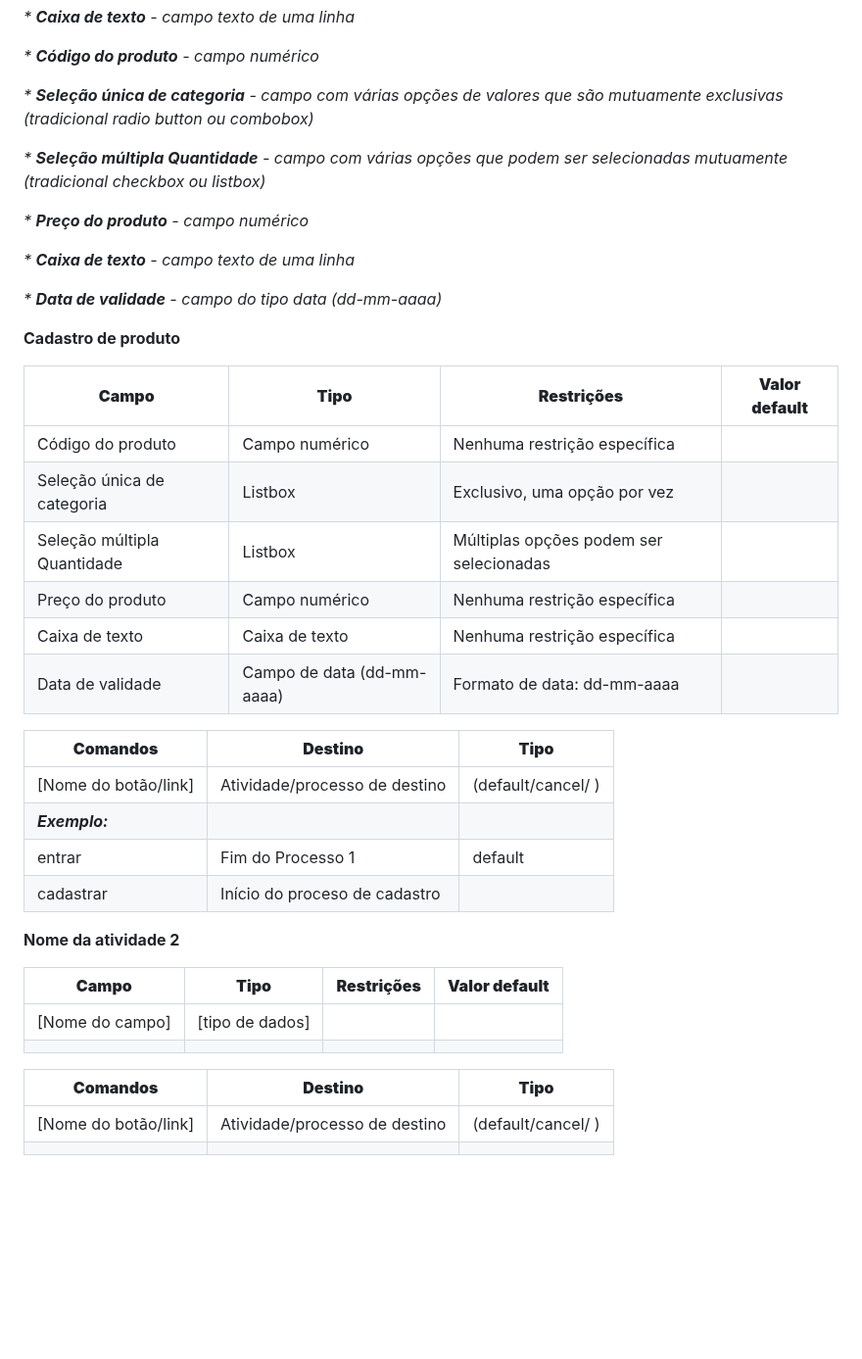
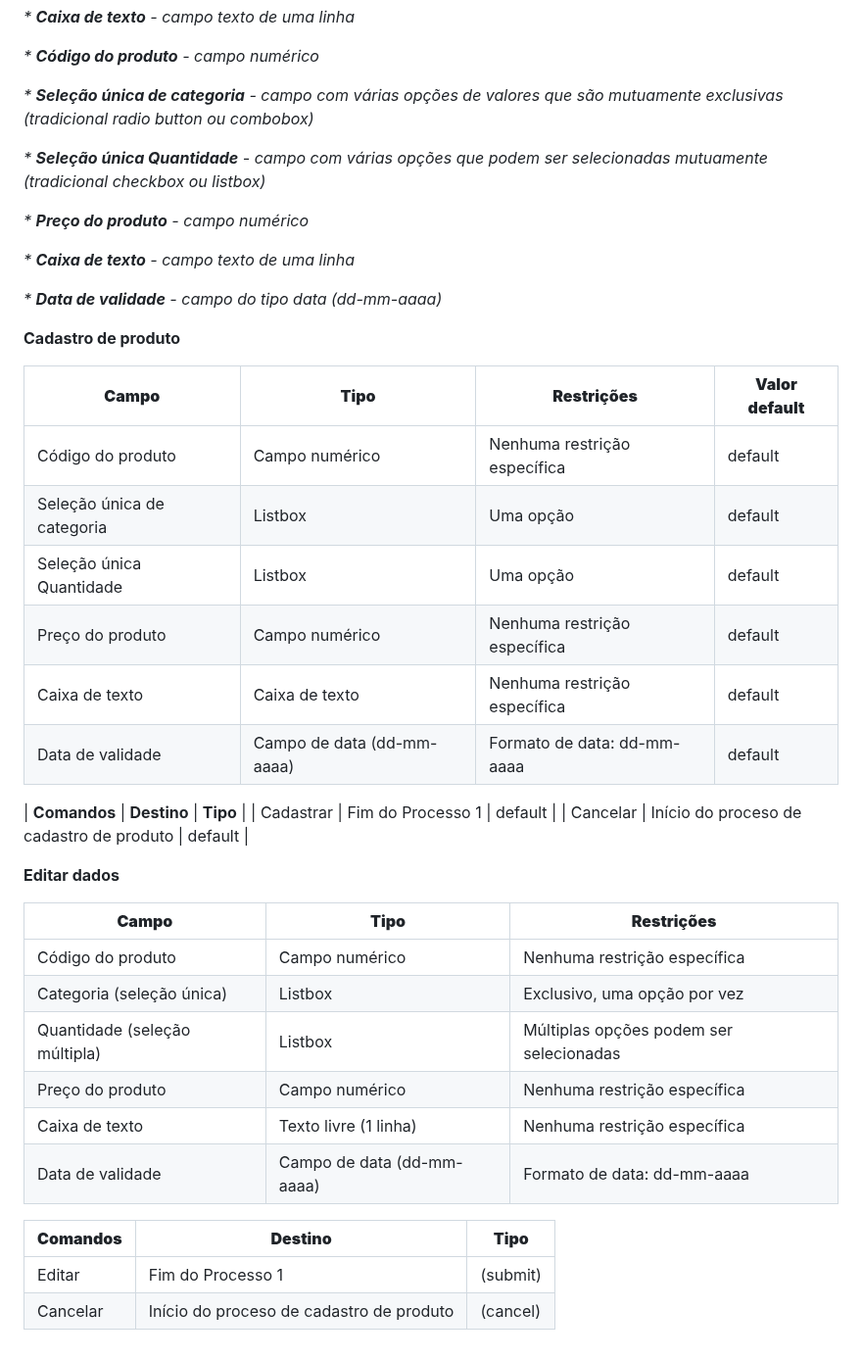
Before and after one commit to lucasgfoli/Gestao-Facil, a Markdown page: docs/processos/processo-2-Processo de Cadastro de Produto.md, the part around the change. Shown at 98% size. Drawn GitHub-style; blank space fills up the shorter version.

```diff
--- a/docs/processos/processo-2-Processo de Cadastro de Produto.md
+++ b/docs/processos/processo-2-Processo de Cadastro de Produto.md
@@ -17,7 +17,7 @@ _* **Código do produto** - campo numérico_
 
 _* **Seleção única de categoria** - campo com várias opções de valores que são mutuamente exclusivas (tradicional radio button ou combobox)_
 
-_* **Seleção múltipla Quantidade** - campo com várias opções que podem ser selecionadas mutuamente (tradicional checkbox ou listbox)_
+_* **Seleção única Quantidade** - campo com várias opções que podem ser selecionadas mutuamente (tradicional checkbox ou listbox)_
 
 _* **Preço do produto** - campo numérico_
 
@@ -29,30 +29,32 @@ _* **Data de validade** - campo do tipo data (dd-mm-aaaa)_
 
 | **Campo**            | **Tipo**                 | **Restrições**                             | **Valor default** |
 | -------------------- | ------------------------ | ------------------------------------------ | ----------------- |
-| Código do produto    | Campo numérico           | Nenhuma restrição específica               |                   |
-| Seleção única de categoria | Listbox                | Exclusivo, uma opção por vez               |                   |
-| Seleção múltipla Quantidade | Listbox               | Múltiplas opções podem ser selecionadas    |                   |
-| Preço do produto     | Campo numérico           | Nenhuma restrição específica               |                   |
-| Caixa de texto       | Caixa de texto           | Nenhuma restrição específica               |                   |
-| Data de validade     | Campo de data (dd-mm-aaaa) | Formato de data: dd-mm-aaaa              |                   |
+| Código do produto | Campo numérico | Nenhuma restrição específica | default |
+| Seleção única de categoria | Listbox | Uma opção | default |
+| Seleção única Quantidade | Listbox | Uma opção | default |
+| Preço do produto | Campo numérico | Nenhuma restrição específica | default |
+| Caixa de texto | Caixa de texto | Nenhuma restrição específica | default |
+| Data de validade | Campo de data (dd-mm-aaaa) | Formato de data: dd-mm-aaaa | default |
 
 
-| **Comandos**         |  **Destino**                   | **Tipo** |
-| ---                  | ---                            | ---               |
-| [Nome do botão/link] | Atividade/processo de destino  | (default/cancel/  ) |
-| ***Exemplo:***       |                                |                   |
-| entrar               | Fim do Processo 1              | default           |
-| cadastrar            | Início do proceso de cadastro  |                   |
+| **Comandos** |  **Destino** | **Tipo** |
+| Cadastrar | Fim do Processo 1 | default |
+| Cancelar | Início do proceso de cadastro de produto | default |
 
 
-**Nome da atividade 2**
+**Editar dados**
 
-| **Campo**       | **Tipo**         | **Restrições** | **Valor default** |
-| ---             | ---              | ---            | ---               |
-| [Nome do campo] | [tipo de dados]  |                |                   |
-|                 |                  |                |                   |
+| **Campo**                  | **Tipo**                       | **Restrições**                             |
+|----------------------------|--------------------------------|--------------------------------------------|
+| Código do produto          | Campo numérico                 | Nenhuma restrição específica               |
+| Categoria (seleção única) | Listbox                        | Exclusivo, uma opção por vez               |
+| Quantidade (seleção múltipla) | Listbox                    | Múltiplas opções podem ser selecionadas    |
+| Preço do produto           | Campo numérico                 | Nenhuma restrição específica               |
+| Caixa de texto             | Texto livre (1 linha)          | Nenhuma restrição específica               |
+| Data de validade           | Campo de data (dd-mm-aaaa)     | Formato de data: dd-mm-aaaa                |
 
-| **Comandos**         |  **Destino**                   | **Tipo**          |
-| ---                  | ---                            | ---               |
-| [Nome do botão/link] | Atividade/processo de destino  | (default/cancel/  ) |
-|                      |                                |                   |
+
+| **Comandos** |  **Destino** | **Tipo** |
+| --- | --- | --- |
+| Editar | Fim do Processo 1 | (submit) |
+| Cancelar | Início do proceso de cadastro de produto | (cancel) |
```
